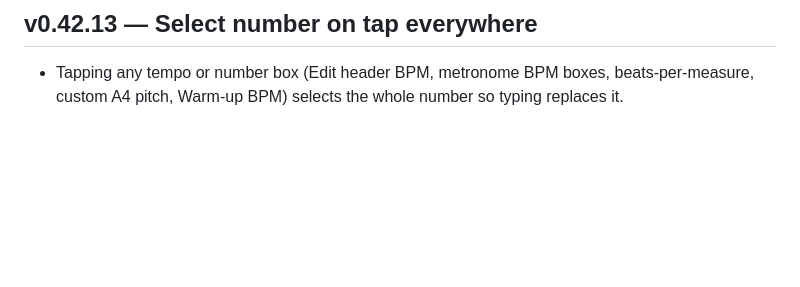
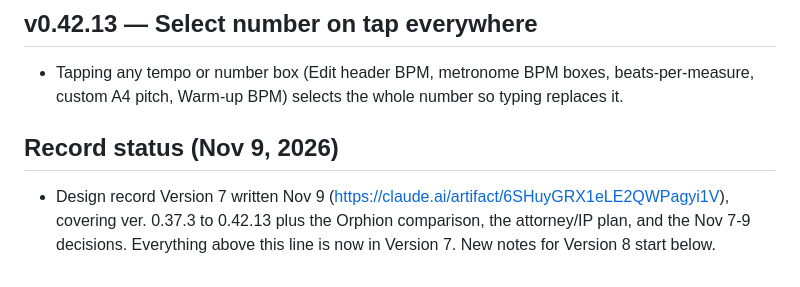
Before and after one commit to colbywolford-byte/music-app, a Markdown page: design-record-pending-notes.md, the part around the change. Rendered like a GitHub page; blank space fills up the shorter version.

Commit message:
Notes: Version 7 of the design record written (through v0.42.13)
Co-Authored-By: Claude Sonnet 5.5 <noreply@anthropic.com>
Claude-Session: https://claude.ai/code/session_01DL3YQG36tHNU6cXVua3XL9

```diff
--- a/design-record-pending-notes.md
+++ b/design-record-pending-notes.md
@@ -507,3 +507,7 @@ Record to update: Version 5 doc (Claude Docs). It was last updated through v0.14
 
 ## v0.42.13 — Select number on tap everywhere
 - Tapping any tempo or number box (Edit header BPM, metronome BPM boxes, beats-per-measure, custom A4 pitch, Warm-up BPM) selects the whole number so typing replaces it.
+
+
+## Record status (Nov 9, 2026)
+- Design record Version 7 written Nov 9 (https://claude.ai/artifact/6SHuyGRX1eLE2QWPagyi1V), covering ver. 0.37.3 to 0.42.13 plus the Orphion comparison, the attorney/IP plan, and the Nov 7-9 decisions. Everything above this line is now in Version 7. New notes for Version 8 start below.
```
